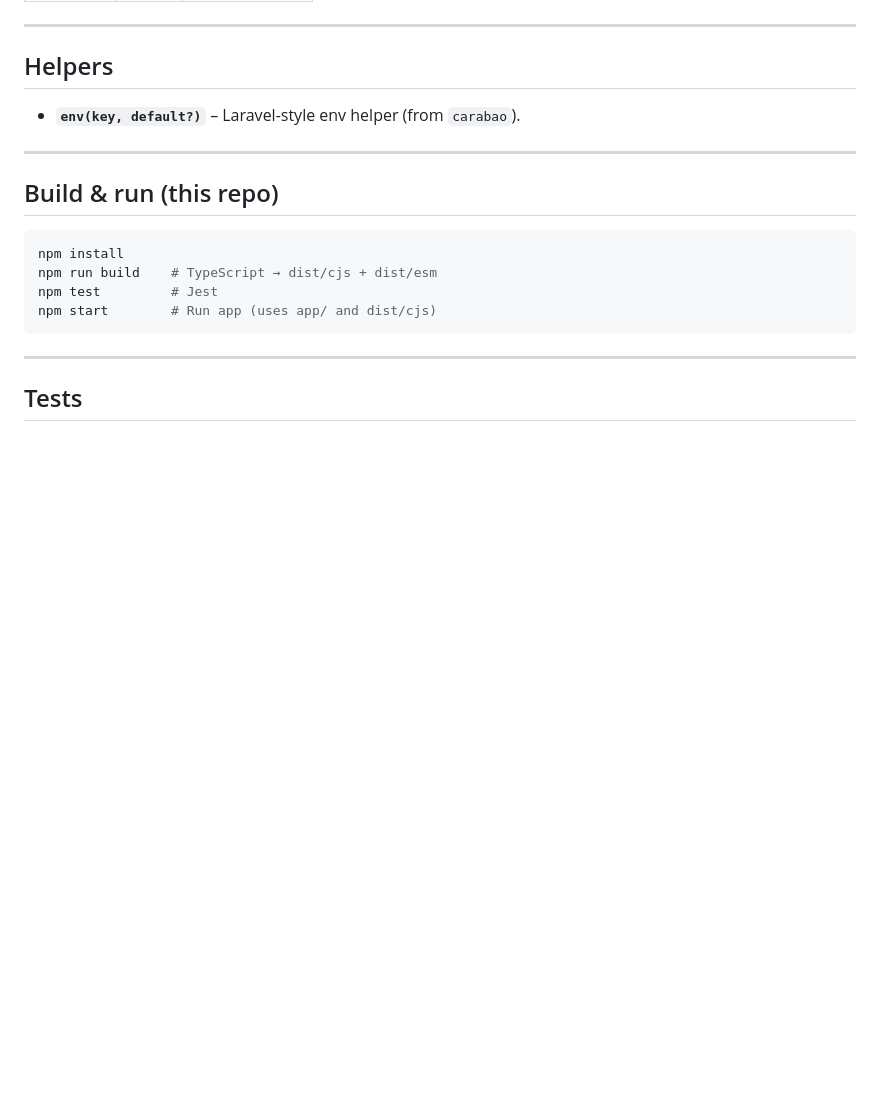
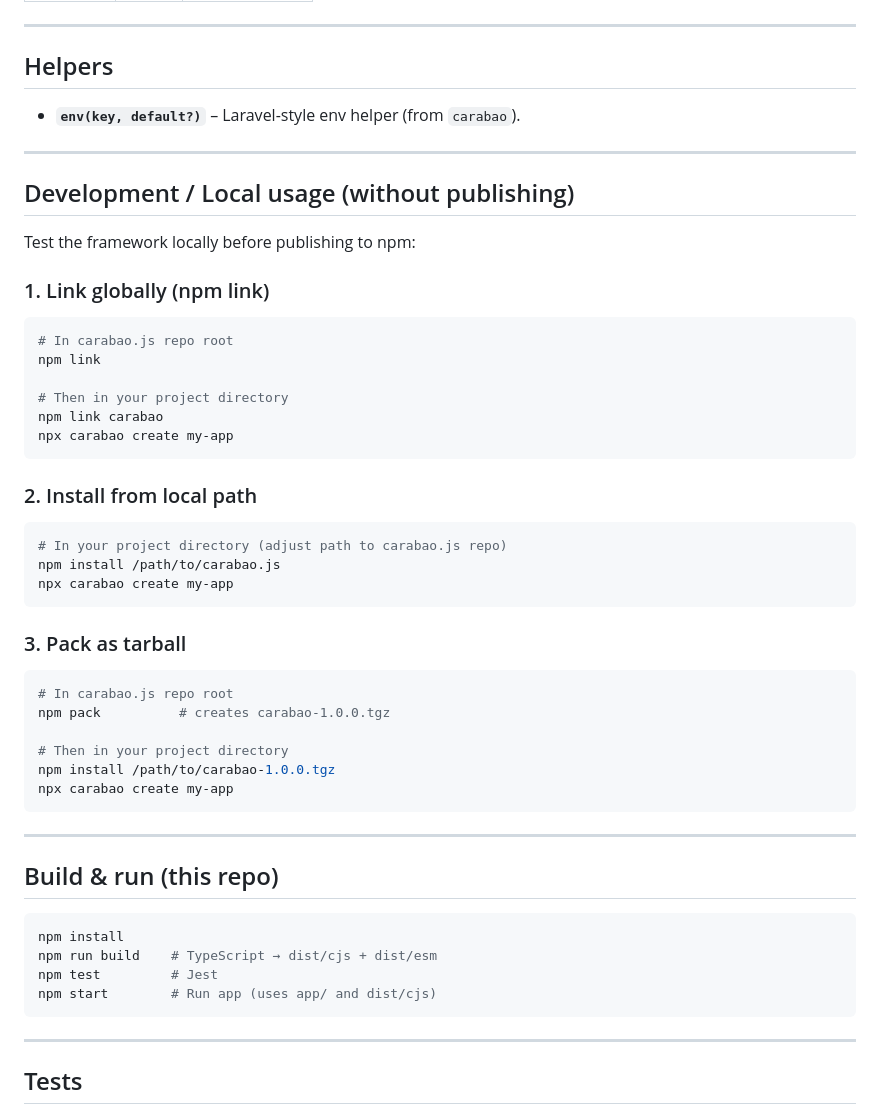
Before and after one commit to marcuwynu23/carabao.js, a Markdown page: README.md, the part around one of its changes. GitHub-like rendering; blank space fills up the shorter version.

Commit message:
docs: enhance README.md with development usage instructions

````diff
--- a/README.md
+++ b/README.md
@@ -127,6 +129,42 @@ In `app/config/routes.ts`: route name → path. In `app/controllers/controllers.
 
 ---
 
+## Development / Local usage (without publishing)
+
+Test the framework locally before publishing to npm:
+
+### 1. Link globally (npm link)
+
+```bash
+# In carabao.js repo root
+npm link
+
+# Then in your project directory
+npm link carabao
+npx carabao create my-app
+```
+
+### 2. Install from local path
+
+```bash
+# In your project directory (adjust path to carabao.js repo)
+npm install /path/to/carabao.js
+npx carabao create my-app
+```
+
+### 3. Pack as tarball
+
+```bash
+# In carabao.js repo root
+npm pack          # creates carabao-1.0.0.tgz
+
+# Then in your project directory
+npm install /path/to/carabao-1.0.0.tgz
+npx carabao create my-app
+```
+
+---
+
 ## Build & run (this repo)
 
 ```bash
````
Also changed, not shown: other parts of README.md (+5 -3 lines).
